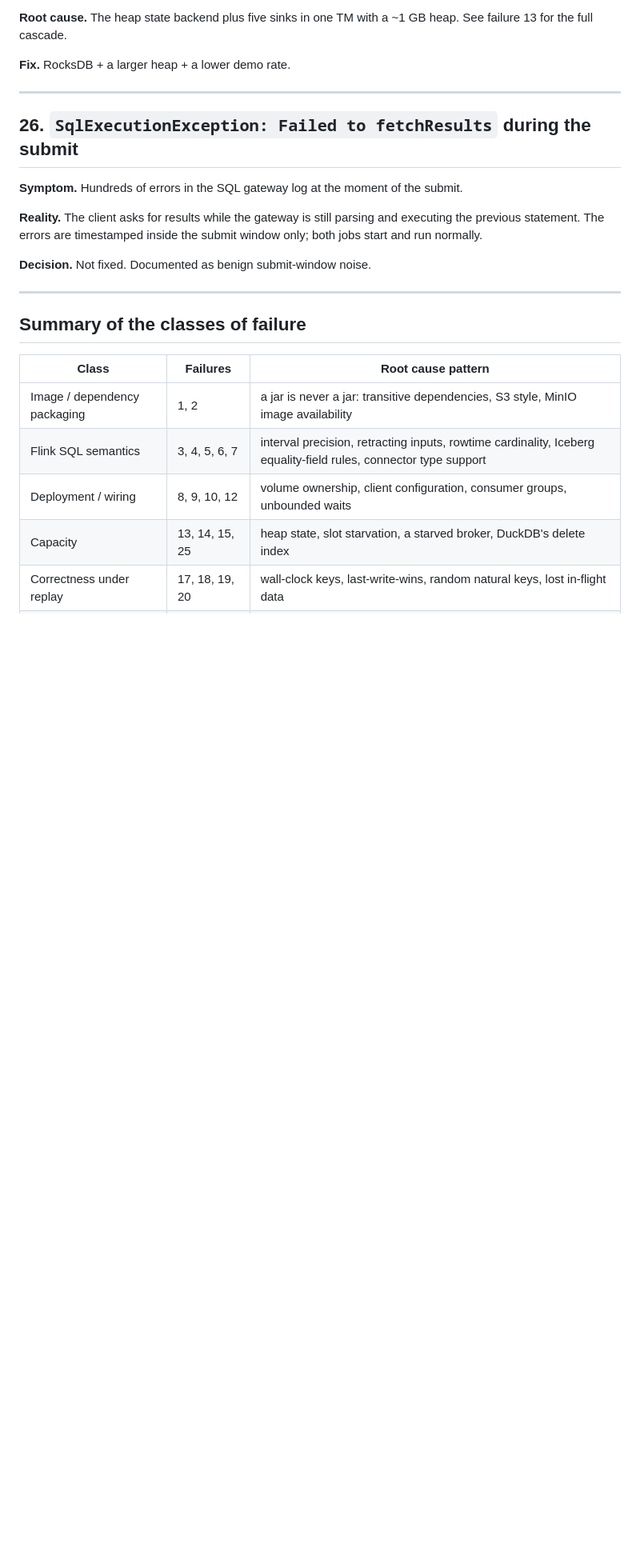
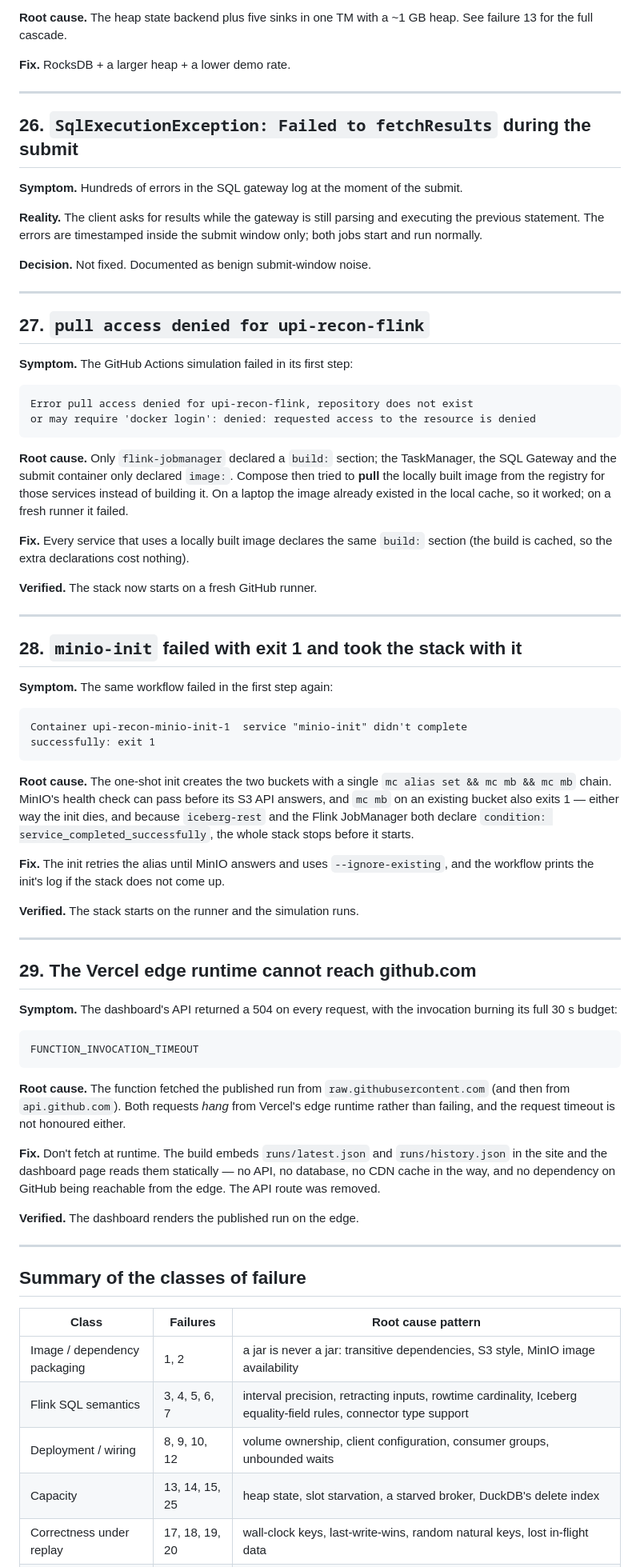
Before and after one commit to saber2164/UPI-three-way-reconciliation, a Markdown page: docs/FAILURE_LOG.md, the part around one of its changes. Shown at 80% size. Rendered like a GitHub page; blank space fills up the shorter version.

Commit message:
docs: record the three cloud-deployment failures
The GitHub Actions run surfaced three real defects: a service that pulled a
locally built image, a one-shot init that could lose the race against MinIO,
and an edge function that cannot reach github.com.  They are in the failure
log with their root causes and fixes.

````diff
--- a/docs/FAILURE_LOG.md
+++ b/docs/FAILURE_LOG.md
@@ -683,6 +683,76 @@ submit window only; both jobs start and run normally.
 
 ---
 
+## 27. `pull access denied for upi-recon-flink`
+
+**Symptom.** The GitHub Actions simulation failed in its first step:
+
+```
+Error pull access denied for upi-recon-flink, repository does not exist
+or may require 'docker login': denied: requested access to the resource is denied
+```
+
+**Root cause.** Only `flink-jobmanager` declared a `build:` section; the
+TaskManager, the SQL Gateway and the submit container only declared `image:`.
+Compose then tried to **pull** the locally built image from the registry for
+those services instead of building it. On a laptop the image already existed
+in the local cache, so it worked; on a fresh runner it failed.
+
+**Fix.** Every service that uses a locally built image declares the same
+`build:` section (the build is cached, so the extra declarations cost
+nothing).
+
+**Verified.** The stack now starts on a fresh GitHub runner.
+
+---
+
+## 28. `minio-init` failed with exit 1 and took the stack with it
+
+**Symptom.** The same workflow failed in the first step again:
+
+```
+Container upi-recon-minio-init-1  service "minio-init" didn't complete
+successfully: exit 1
+```
+
+**Root cause.** The one-shot init creates the two buckets with a single
+`mc alias set && mc mb && mc mb` chain. MinIO's health check can pass before
+its S3 API answers, and `mc mb` on an existing bucket also exits 1 — either
+way the init dies, and because `iceberg-rest` and the Flink JobManager both
+declare `condition: service_completed_successfully`, the whole stack stops
+before it starts.
+
+**Fix.** The init retries the alias until MinIO answers and uses
+`--ignore-existing`, and the workflow prints the init's log if the stack does
+not come up.
+
+**Verified.** The stack starts on the runner and the simulation runs.
+
+---
+
+## 29. The Vercel edge runtime cannot reach github.com
+
+**Symptom.** The dashboard's API returned a 504 on every request, with the
+invocation burning its full 30 s budget:
+
+```
+FUNCTION_INVOCATION_TIMEOUT
+```
+
+**Root cause.** The function fetched the published run from
+`raw.githubusercontent.com` (and then from `api.github.com`). Both requests
+*hang* from Vercel's edge runtime rather than failing, and the request
+timeout is not honoured either.
+
+**Fix.** Don't fetch at runtime. The build embeds `runs/latest.json` and
+`runs/history.json` in the site and the dashboard page reads them statically —
+no API, no database, no CDN cache in the way, and no dependency on GitHub
+being reachable from the edge. The API route was removed.
+
+**Verified.** The dashboard renders the published run on the edge.
+
+---
+
 ## Summary of the classes of failure
 
 | Class | Failures | Root cause pattern |
````
Also changed, not shown: other parts of docs/FAILURE_LOG.md (+1 -0 lines).
